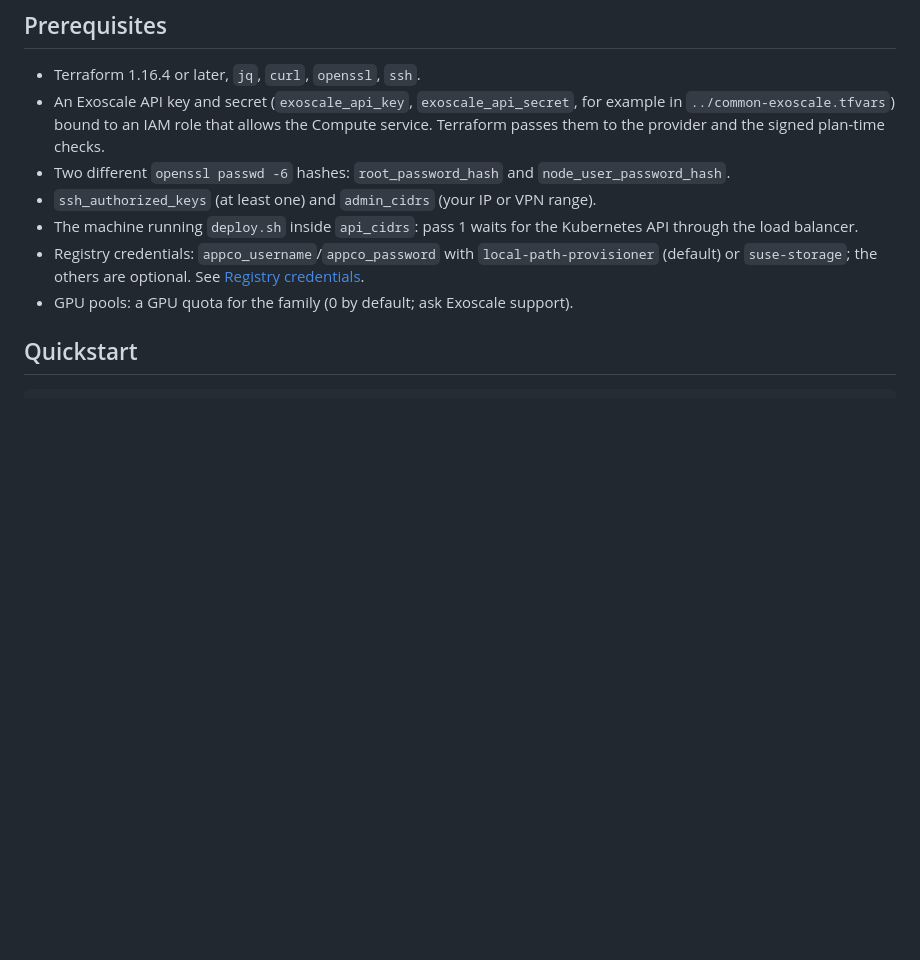
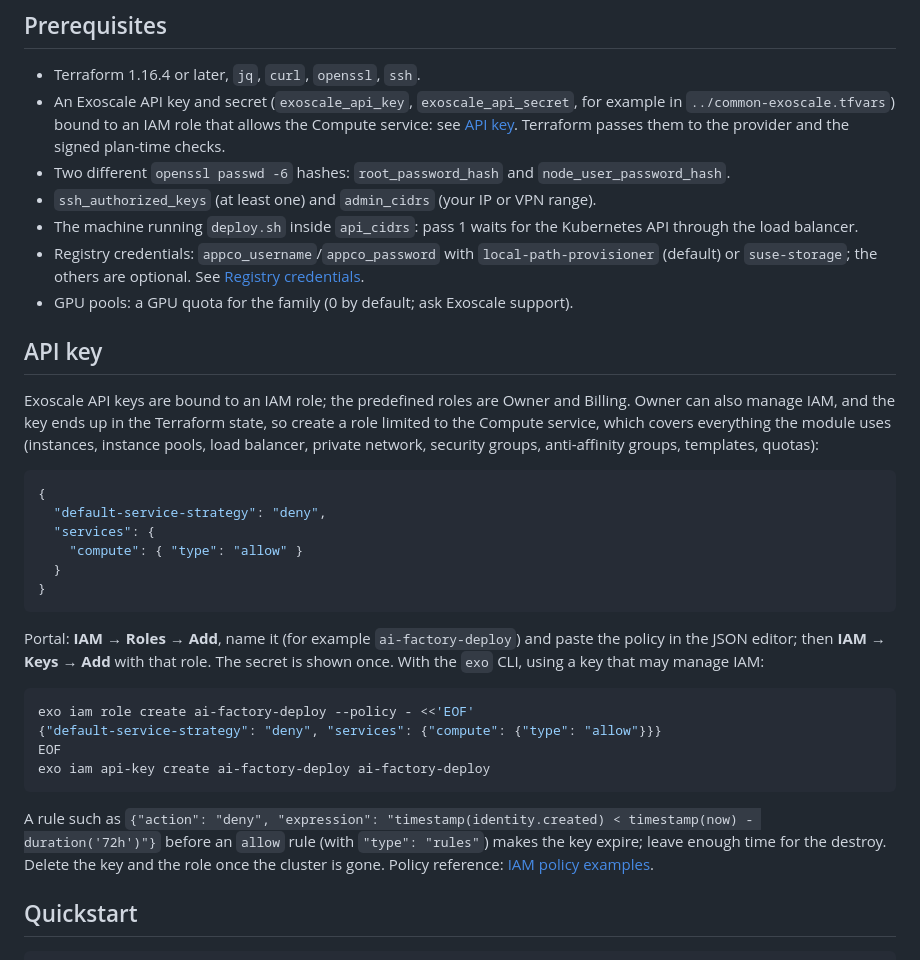
Before and after one commit to e-minguez/suse-ai-factory-cloud-providers, a Markdown page: examples/exoscale/README.md, the part around the change. GitHub-like rendering; blank space fills up the shorter version.

Commit message:
examples/exoscale: document the API key and IAM role
The predefined roles are Owner and Billing; the README shows a
Compute-only role (portal and exo CLI), an optional expiry rule and the
cleanup.

Co-Authored-By: Claude Opus 5.5 <noreply@anthropic.com>

````diff
--- a/examples/exoscale/README.md
+++ b/examples/exoscale/README.md
@@ -18,8 +18,8 @@ metadata service and missing NAT gateway leave no alternative today:
 - Terraform 1.16.4 or later, `jq`, `curl`, `openssl`, `ssh`.
 - An Exoscale API key and secret (`exoscale_api_key`, `exoscale_api_secret`,
   for example in `../common-exoscale.tfvars`) bound to an IAM role that allows
-  the Compute service. Terraform passes them to the provider and the signed
-  plan-time checks.
+  the Compute service: see [API key](#api-key). Terraform passes them to the
+  provider and the signed plan-time checks.
 - Two different `openssl passwd -6` hashes: `root_password_hash` and
   `node_user_password_hash`.
 - `ssh_authorized_keys` (at least one) and `admin_cidrs` (your IP or VPN range).
@@ -29,6 +29,40 @@ metadata service and missing NAT gateway leave no alternative today:
   `local-path-provisioner` (default) or `suse-storage`; the others are optional.
   See [Registry credentials](../../README.md#registry-credentials).
 - GPU pools: a GPU quota for the family (0 by default; ask Exoscale support).
+
+## API key
+
+Exoscale API keys are bound to an IAM role; the predefined roles are Owner and
+Billing. Owner can also manage IAM, and the key ends up in the Terraform state,
+so create a role limited to the Compute service, which covers everything the
+module uses (instances, instance pools, load balancer, private network,
+security groups, anti-affinity groups, templates, quotas):
+
+```json
+{
+  "default-service-strategy": "deny",
+  "services": {
+    "compute": { "type": "allow" }
+  }
+}
+```
+
+Portal: **IAM → Roles → Add**, name it (for example `ai-factory-deploy`) and
+paste the policy in the JSON editor; then **IAM → Keys → Add** with that role.
+The secret is shown once. With the `exo` CLI, using a key that may manage IAM:
+
+```bash
+exo iam role create ai-factory-deploy --policy - <<'EOF'
+{"default-service-strategy": "deny", "services": {"compute": {"type": "allow"}}}
+EOF
+exo iam api-key create ai-factory-deploy ai-factory-deploy
+```
+
+A rule such as
+`{"action": "deny", "expression": "timestamp(identity.created) < timestamp(now) - duration('72h')"}`
+before an `allow` rule (with `"type": "rules"`) makes the key expire; leave
+enough time for the destroy. Delete the key and the role once the cluster is
+gone. Policy reference: [IAM policy examples](https://community.exoscale.com/product/security/iam/how-to/policy-examples/).
 
 ## Quickstart
 
````
